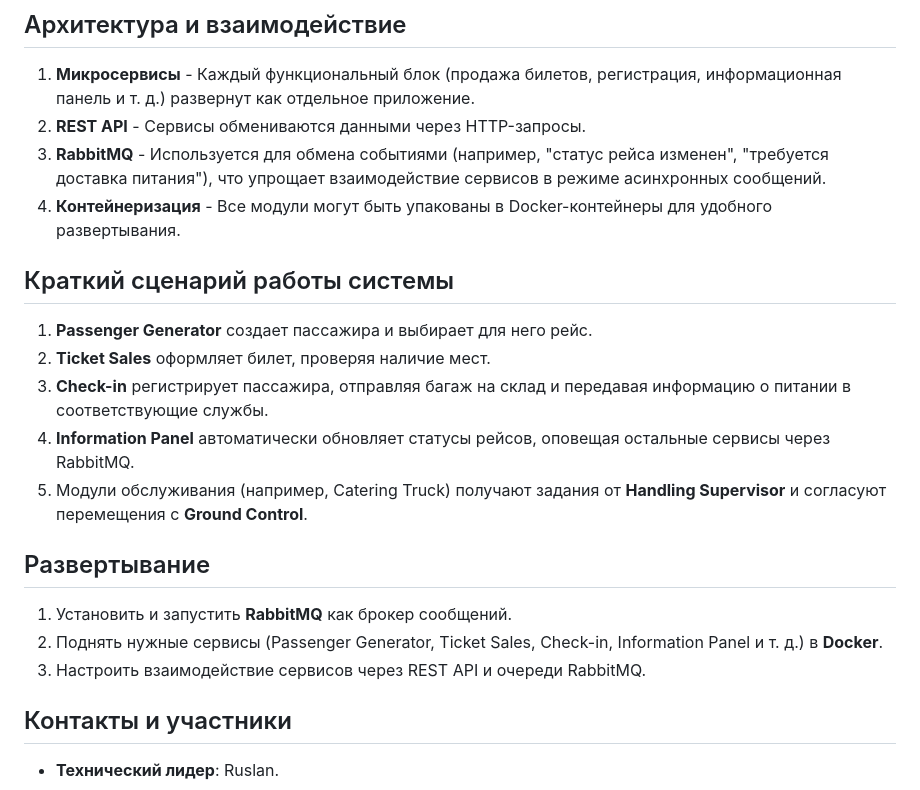
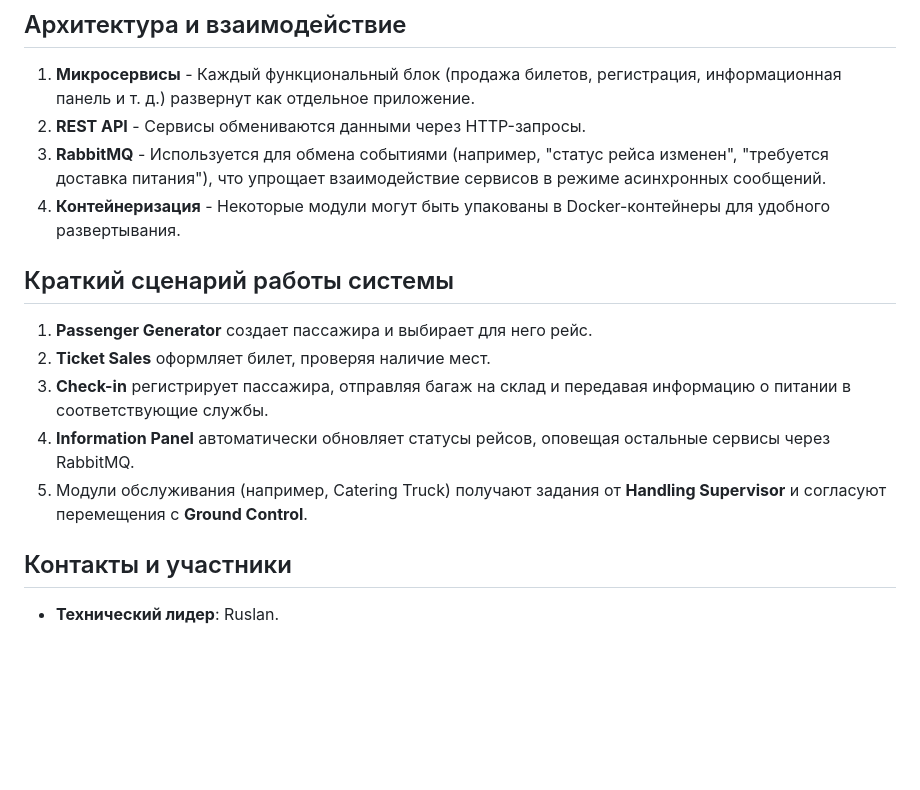
Before and after one commit to Rus1K7/Airport, a Markdown page: README.md, the part around the change. Rendered like a GitHub page; blank space fills up the shorter version.

```diff
--- a/README.md
+++ b/README.md
@@ -25,7 +25,7 @@
 1. **Микросервисы** - Каждый функциональный блок (продажа билетов, регистрация, информационная панель и т. д.) развернут как отдельное приложение.
 2. **REST API** - Сервисы обмениваются данными через HTTP-запросы.
 3. **RabbitMQ** - Используется для обмена событиями (например, "статус рейса изменен", "требуется доставка питания"), что упрощает взаимодействие сервисов в режиме асинхронных сообщений.
-4. **Контейнеризация** - Все модули могут быть упакованы в Docker-контейнеры для удобного развертывания.
+4. **Контейнеризация** - Некоторые модули могут быть упакованы в Docker-контейнеры для удобного развертывания.
 
 ## Краткий сценарий работы системы
 1. **Passenger Generator** создает пассажира и выбирает для него рейс.
@@ -34,11 +34,6 @@
 4. **Information Panel** автоматически обновляет статусы рейсов, оповещая остальные сервисы через RabbitMQ.
 5. Модули обслуживания (например, Catering Truck) получают задания от **Handling Supervisor** и согласуют перемещения с **Ground Control**.
 
-## Развертывание
-1. Установить и запустить **RabbitMQ** как брокер сообщений.
-2. Поднять нужные сервисы (Passenger Generator, Ticket Sales, Check-in, Information Panel и т. д.) в **Docker**.
-3. Настроить взаимодействие сервисов через REST API и очереди RabbitMQ.
-
 ## Контакты и участники
 - **Технический лидер**: Ruslan.
 
```
